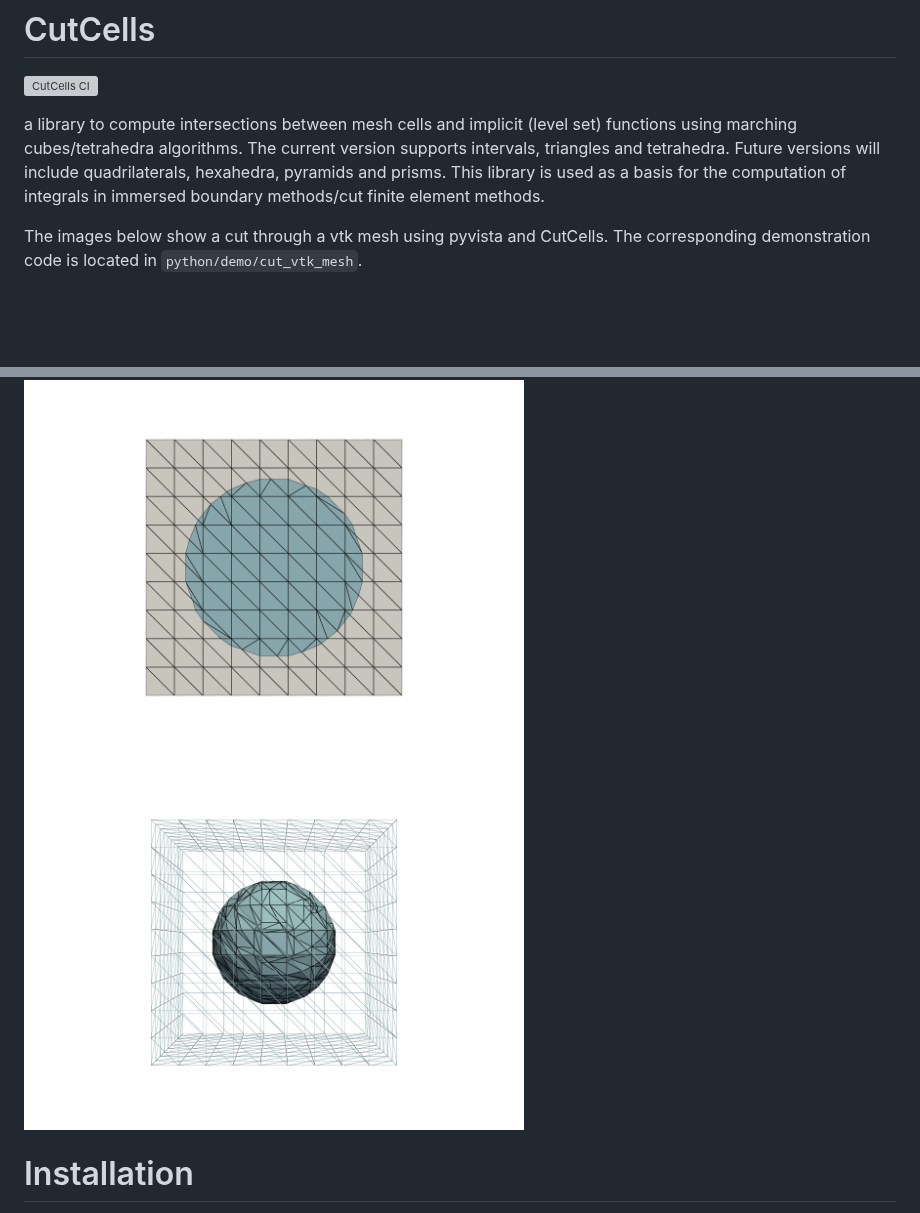
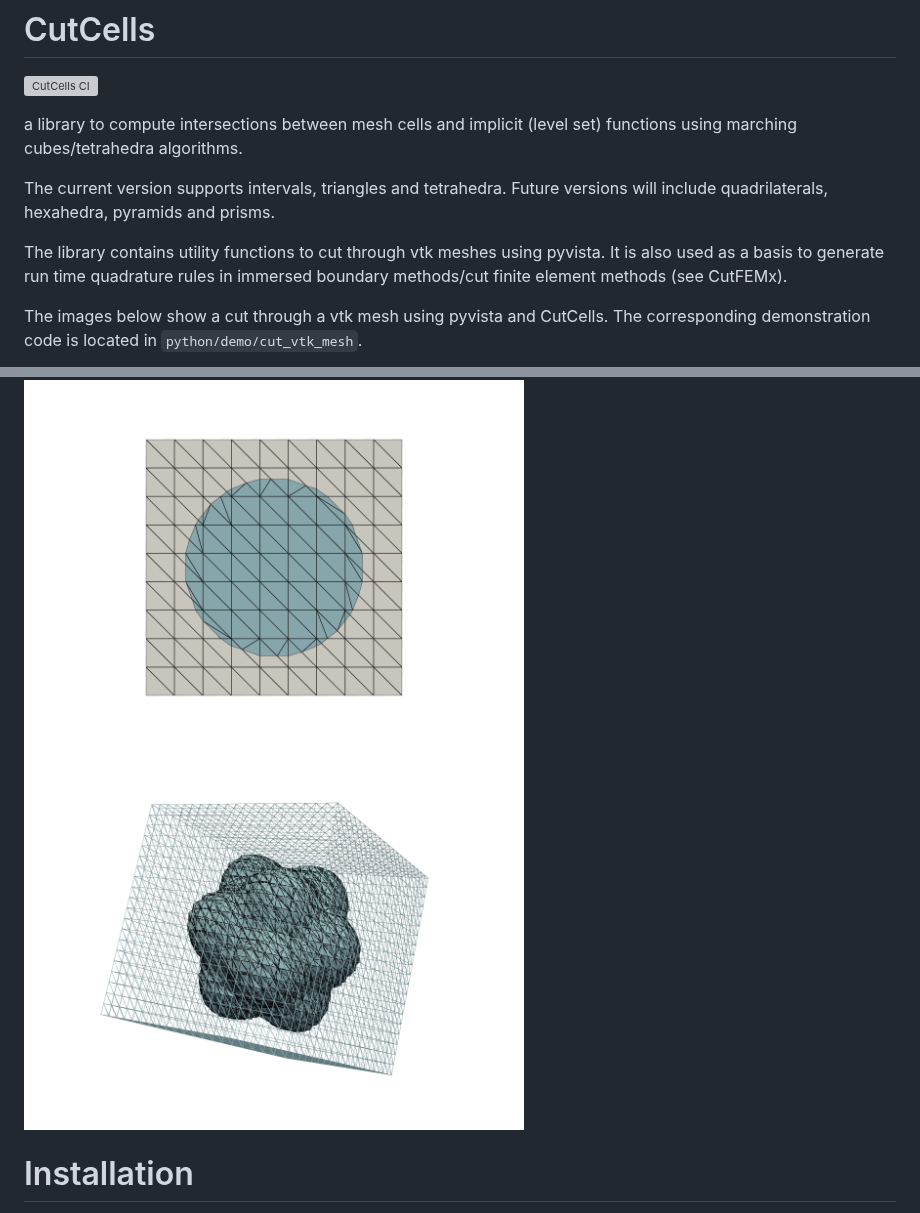
Before and after one commit to sclaus2/CutCells, a Markdown page: README.md, 2 parts joined by grey strips. GitHub-like rendering; pictures changed too: img/popcorn.png (added); blank space fills up the shorter version; grey boxes are pictures that could not be loaded.

```diff
--- a/README.md
+++ b/README.md
@@ -2,14 +2,18 @@
 
 [![CutCells CI](https://github.com/sclaus2/cutcells/actions/workflows/python-app.yml/badge.svg)](https://github.com/sclaus2/cutcells/actions/workflows/python-app.yml)
 
-a library to compute intersections between mesh cells and implicit (level set) functions using marching cubes/tetrahedra algorithms. The current version supports intervals, triangles and tetrahedra. Future versions will include quadrilaterals, hexahedra, pyramids and prisms. This library is used as a basis for the computation of integrals in immersed boundary methods/cut finite element methods.
+a library to compute intersections between mesh cells and implicit (level set) functions using marching cubes/tetrahedra algorithms.
+
+The current version supports intervals, triangles and tetrahedra. Future versions will include quadrilaterals, hexahedra, pyramids and prisms.
+
+The library contains utility functions to cut through vtk meshes using pyvista. It is also used as a basis to generate run time quadrature rules in immersed boundary methods/cut finite element methods (see CutFEMx).
 
 The images below show a cut through a vtk mesh using pyvista and CutCells.
 The corresponding demonstration code is located in `python/demo/cut_vtk_mesh`.
 
 <p float="left">
 <img src="./img/mesh2D.png" alt="Regular mesh cut by zero contour line of a circular level set function" width="500"/>
-<img src="./img/mesh3D.png" alt="Regular mesh cut by zero contour line of a spherical level set function" width="500"/>
+<img src="./img/popcorn.png" alt="Regular mesh cut by zero contour line of a popcorn level set function" width="500"/>
 </p>
 
 # Installation
```
